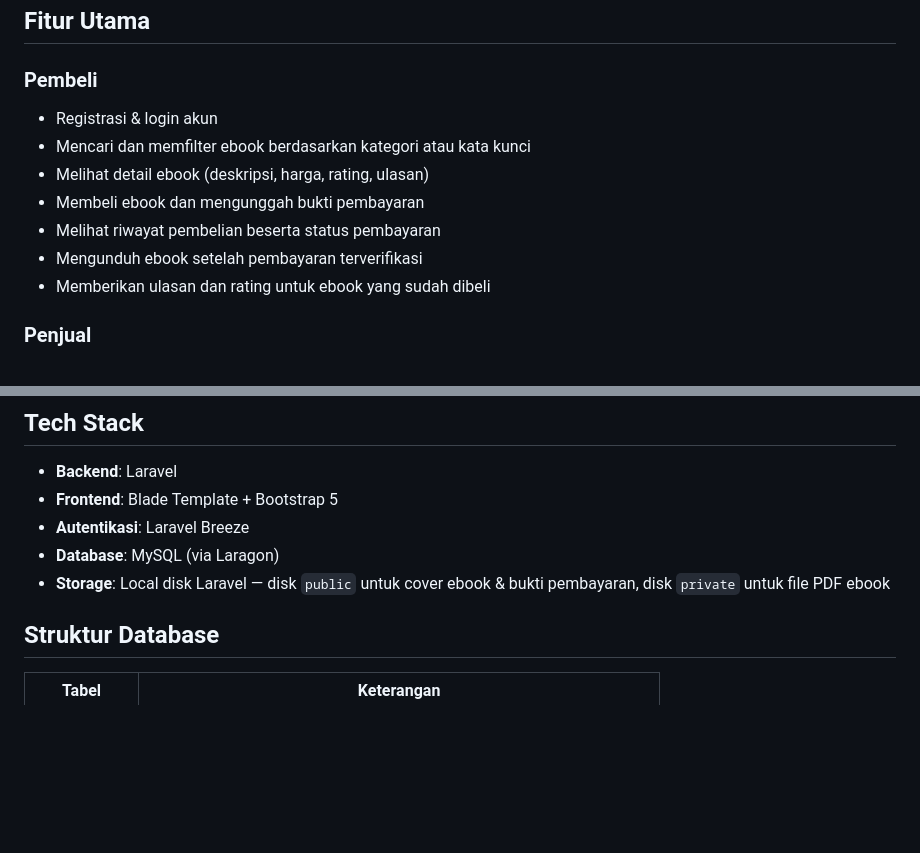
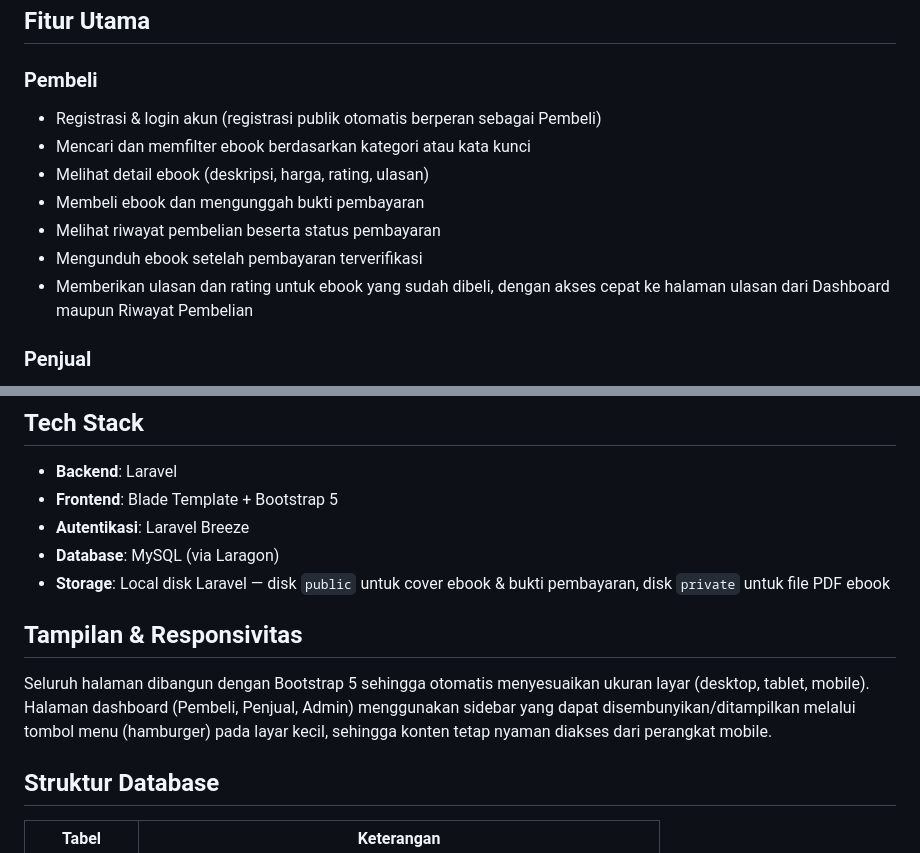
Before and after one commit to Akkaz-GS/ebok-store, a Markdown page: README.md, 2 parts joined by grey strips. GitHub-like rendering; blank space fills up the shorter version.

```diff
--- a/README.md
+++ b/README.md
@@ -15,13 +14,13 @@ EbookStore adalah aplikasi web berbasis Laravel untuk jual beli ebook digital, d
 ## Fitur Utama
 
 ### Pembeli
-- Registrasi & login akun
+- Registrasi & login akun (registrasi publik otomatis berperan sebagai Pembeli)
 - Mencari dan memfilter ebook berdasarkan kategori atau kata kunci
 - Melihat detail ebook (deskripsi, harga, rating, ulasan)
 - Membeli ebook dan mengunggah bukti pembayaran
 - Melihat riwayat pembelian beserta status pembayaran
 - Mengunduh ebook setelah pembayaran terverifikasi
-- Memberikan ulasan dan rating untuk ebook yang sudah dibeli
+- Memberikan ulasan dan rating untuk ebook yang sudah dibeli, dengan akses cepat ke halaman ulasan dari Dashboard maupun Riwayat Pembelian
 
 ### Penjual
 - Login ke dashboard penjual
@@ -53,6 +52,10 @@ Registrasi publik hanya menghasilkan akun dengan role **Pembeli**. Akun Penjual
 - **Autentikasi**: Laravel Breeze
 - **Database**: MySQL (via Laragon)
 - **Storage**: Local disk Laravel — disk `public` untuk cover ebook & bukti pembayaran, disk `private` untuk file PDF ebook
+
+## Tampilan & Responsivitas
+
+Seluruh halaman dibangun dengan Bootstrap 5 sehingga otomatis menyesuaikan ukuran layar (desktop, tablet, mobile). Halaman dashboard (Pembeli, Penjual, Admin) menggunakan sidebar yang dapat disembunyikan/ditampilkan melalui tombol menu (hamburger) pada layar kecil, sehingga konten tetap nyaman diakses dari perangkat mobile.
 
 ## Struktur Database
 
```
Also changed, not shown: other parts of README.md (+0 -1 lines).
